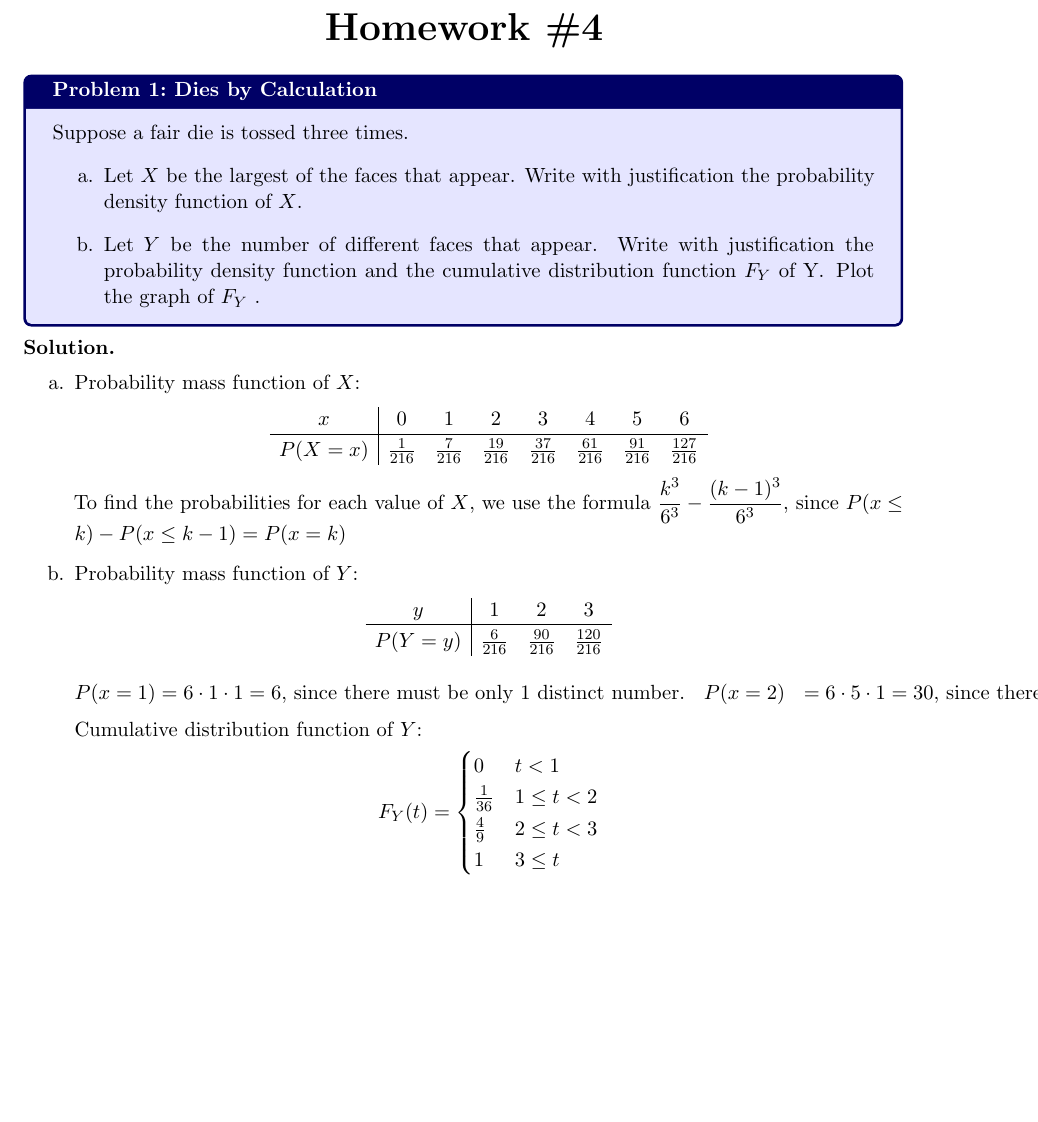
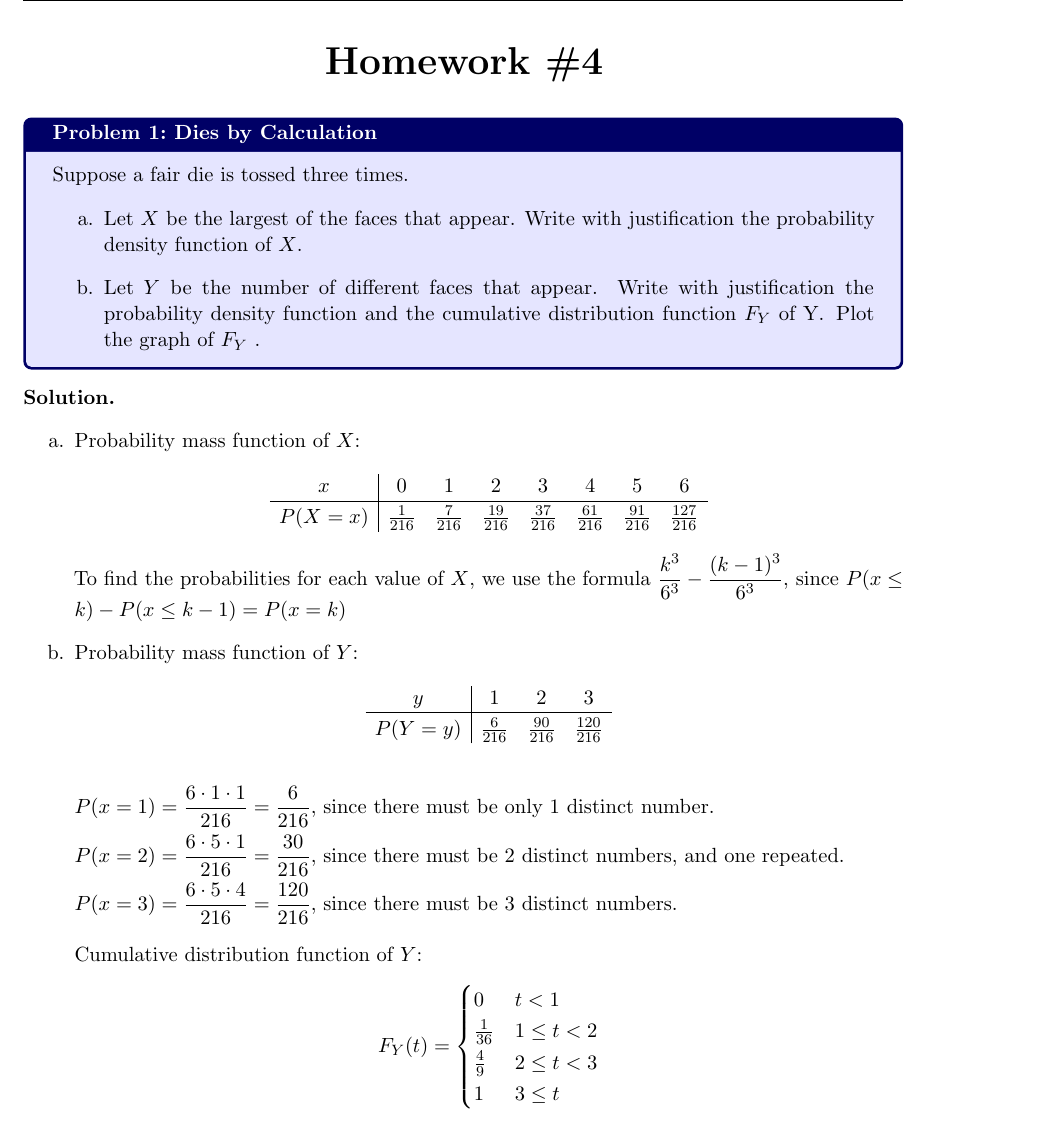
Before and after one commit to framazan/STAT461, a LaTeX problem sheet (HW4/HW4.tex): part of page 1 of 4 before the commit and part of page 1 of 5 after it, cut so that both start at the same text, the shorter picture padded with empty space. Compiled offline with pdfLaTeX.

Commit message:
fix 1st page

```diff
--- a/HW4/HW4.tex
+++ b/HW4/HW4.tex
@@ -106,9 +106,9 @@ To find the probabilities for each value of $X$, we use the formula $\dfrac{k^3}
 \end{array}
 \]
 \begin{flalign*}
-P(x=1) &= 6 \x 1 \x 1 = 6 \text{, since there must be only 1 distinct number.} &&
-P(x=2) &= 6 \x 5 \x 1 = 30 \text{, since there must be 2 distinct numbers, and one repeated.} &&
-P(x=3) &= 6 \x 5 \x 4 = 120 \text{, since there must be 3 distinct numbers.} &&
+P(x=1) &= \dfrac{6 \x 1 \x 1}{216} = \dfrac{6}{216} \text{, since there must be only 1 distinct number.} && \\
+P(x=2) &= \dfrac{6 \x 5 \x 1}{216} = \dfrac{30}{216} \text{, since there must be 2 distinct numbers, and one repeated.} && \\
+P(x=3) &= \dfrac{6 \x 5 \x 4}{216} = \dfrac{120}{216} \text{, since there must be 3 distinct numbers.} &&
 \end{flalign*}
 Cumulative distribution function of $Y$:
 \[
@@ -120,6 +120,7 @@ F_{Y}(t)=
       1 & 3 \le t
    \end{cases}
 \]
+\newpage
 Plot of $F_Y$:
 \begin{center}
 \begin{tikzpicture}
```
Also changed, not shown: HW4/HW4.pdf, 2 other files.
